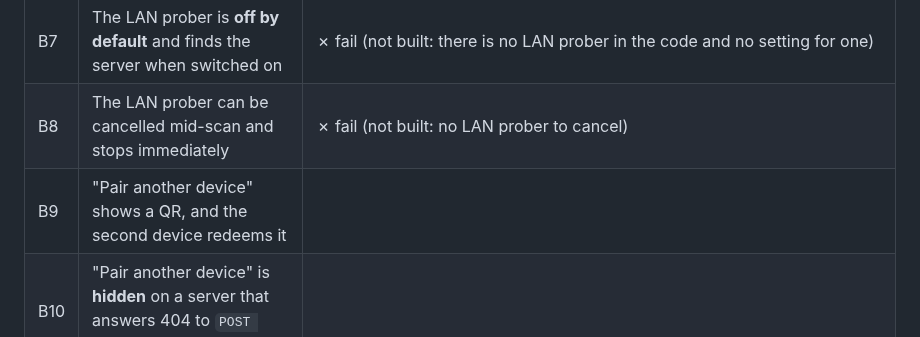
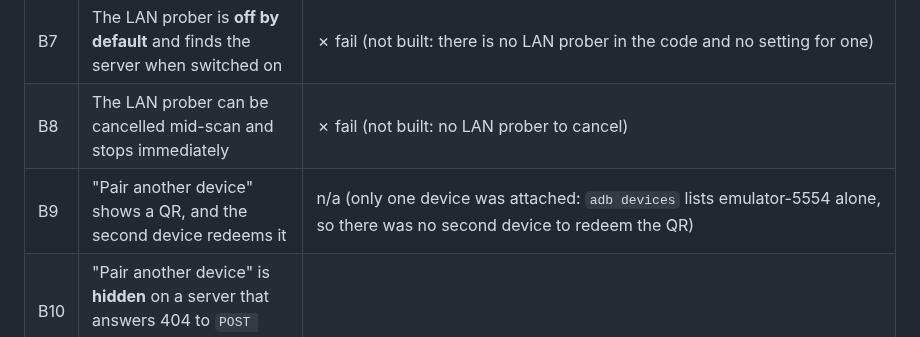
Before and after one commit to Theblackcat98/opencode-android, a Markdown page: docs/MANUAL_TEST_MATRIX.md, the part around the change. Drawn GitHub-style.

Commit message:
Record the pair-another-device check as n/a because the setup has only one device

```diff
--- a/docs/MANUAL_TEST_MATRIX.md
+++ b/docs/MANUAL_TEST_MATRIX.md
@@ -54,7 +54,7 @@ no `POST_NOTIFICATIONS` permission, and the smallest screens.
 | B6 | An `https://` server with a self-signed certificate, **without** the CA, refuses and says why | |
 | B7 | The LAN prober is **off by default** and finds the server when switched on | ✗ fail (not built: there is no LAN prober in the code and no setting for one) |
 | B8 | The LAN prober can be cancelled mid-scan and stops immediately | ✗ fail (not built: no LAN prober to cancel) |
-| B9 | "Pair another device" shows a QR, and the second device redeems it | |
+| B9 | "Pair another device" shows a QR, and the second device redeems it | n/a (only one device was attached: `adb devices` lists emulator-5554 alone, so there was no second device to redeem the QR) |
 | B10 | "Pair another device" is **hidden** on a server that answers 404 to `POST /api/pair` | |
 | B11 | Removing a server removes its token from the keystore | ✓ pass (server deleted via menu with confirmation) |
 
```
